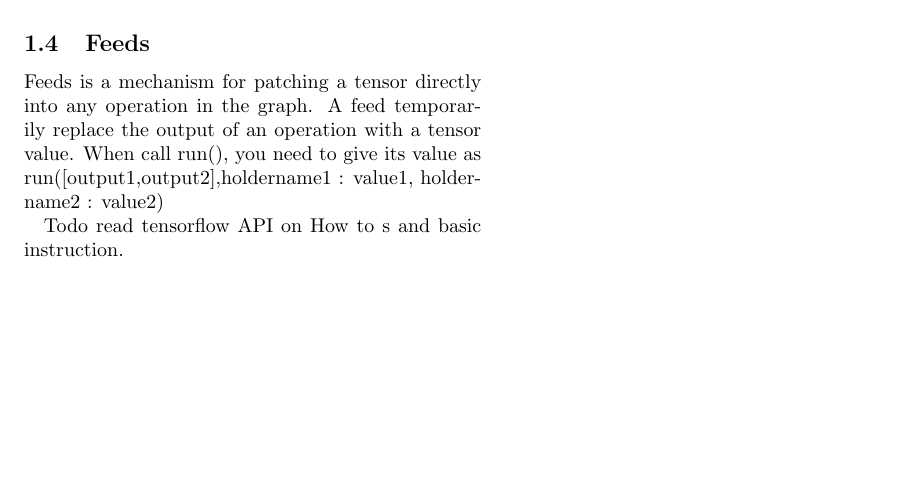
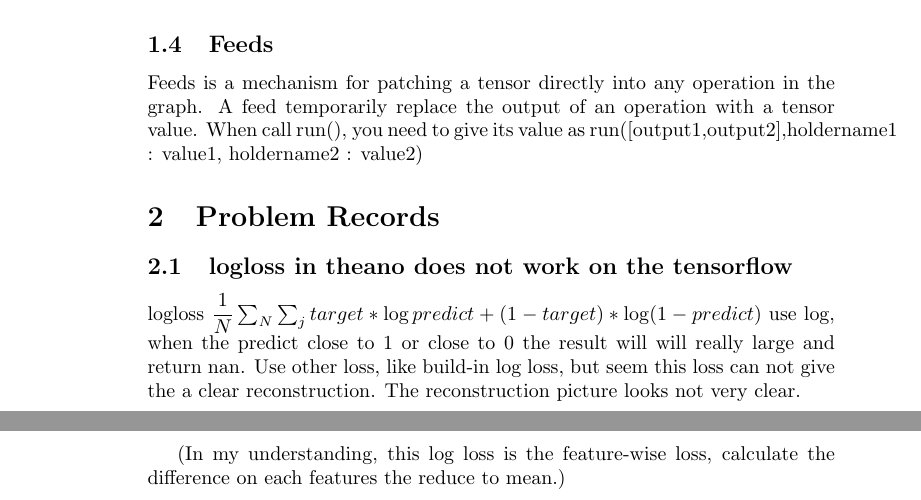
Before and after one commit to zc8340311/notes, a LaTeX document (tensorflow Notes.tex): part of the page before the commit and two parts of pages 1 and 2 of 2 after it, the two joined at a grey line, cut so that both start at the same text, the shorter picture padded with empty space. Compiled offline with pdfLaTeX.

Commit message:
record logloss issue

```diff
--- a/tensorflow Notes.tex
+++ b/tensorflow Notes.tex
@@ -1,4 +1,4 @@
-\documentclass[twocolumn]{article}
+\documentclass{article}
 \usepackage{mathtools}
 \begin{document}
 \section{Basic Usage}
@@ -22,10 +22,11 @@ to fetch the output of operations execute the graph with a run() call on the Ses
 Feeds is a mechanism for patching a tensor directly into any operation in the graph.
 A feed temporarily replace the output of an operation with a tensor value. When call run(), you need to give its value as run([output1,output2],{holdername1 : value1, holdername2 : value2})
 
+\section{Problem Records}
+\subsection{logloss in theano does not work on the tensorflow}
+logloss $  \dfrac{1}{N}\sum_{N} \sum_{j} target * \log predict + (1 -target) * \log (1-predict) $ use log, when the predict close to 1 or close to 0 the result will will really large and return nan. Use other loss, like build-in log loss, but seem this loss can not give the a clear reconstruction. The reconstruction picture looks not very clear.
 
 
-
-
-Todo read tensorflow API on How to s and basic instruction.
+(In my understanding, this log loss is the feature-wise loss, calculate the difference on each features the reduce to mean.)
 
 \end{document}
```
Also changed, not shown: tensorflow Notes.pdf.
